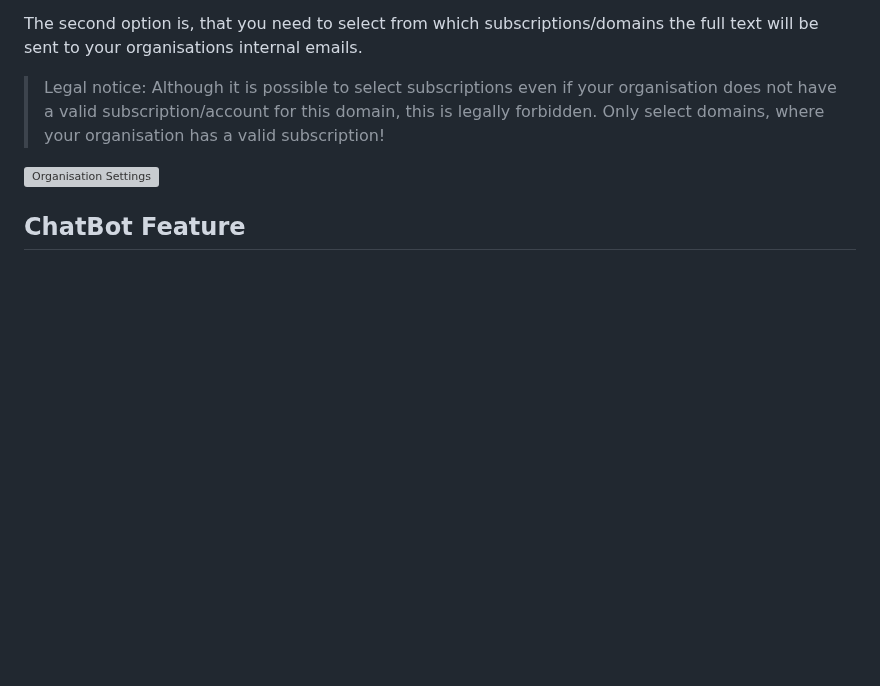
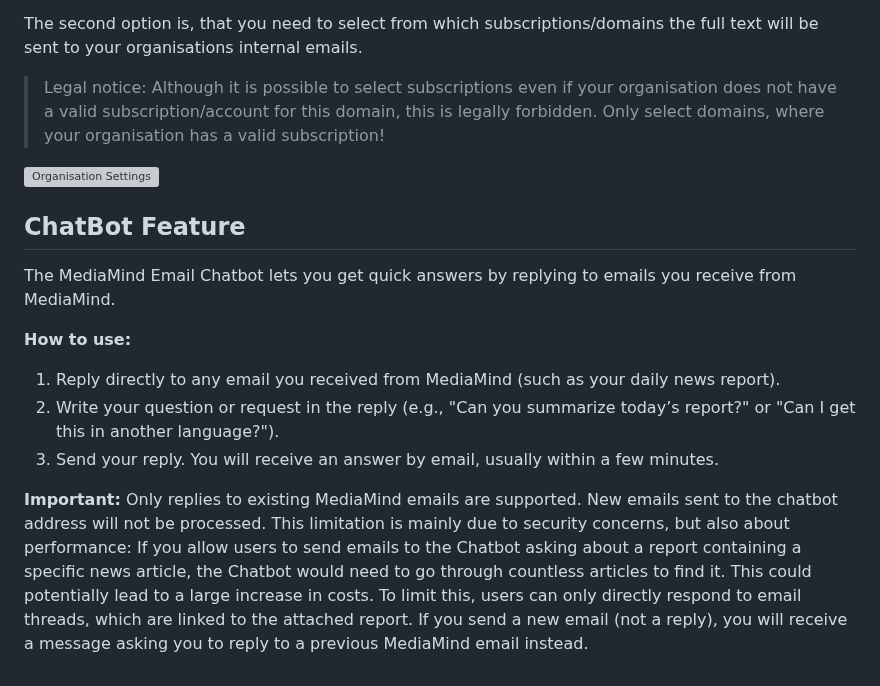
Before and after one commit to jst-seminar-rostlab-tum/eutop-mediamind, a Markdown page: docs/USER_GUIDE.md, the part around the change. Rendered like a GitHub page; blank space fills up the shorter version; grey boxes are pictures that could not be loaded.

Commit message:
docs: add chatbot user manual

```diff
--- a/docs/USER_GUIDE.md
+++ b/docs/USER_GUIDE.md
@@ -101,3 +101,20 @@ The second option is, that you need to select from which subscriptions/domains t
 ![Organisation Settings](assets/organisation-settings.png.png)
 
 ## ChatBot Feature
+
+The MediaMind Email Chatbot lets you get quick answers by replying to emails you receive from MediaMind.
+
+**How to use:**
+
+1. Reply directly to any email you received from MediaMind (such as your daily news report).
+2. Write your question or request in the reply (e.g., "Can you summarize today’s report?" or "Can I get this in another language?").
+3. Send your reply. You will receive an answer by email, usually within a few minutes.
+
+**Important:**
+Only replies to existing MediaMind emails are supported.
+New emails sent to the chatbot address will not be processed.
+This limitation is mainly due to security concerns, but also about performance:
+If you allow users to send emails to the Chatbot asking about a report containing a specific news article, the Chatbot would need to go through countless articles to find it.
+This could potentially lead to a large increase in costs.
+To limit this, users can only directly respond to email threads, which are linked to the attached report.
+If you send a new email (not a reply), you will receive a message asking you to reply to a previous MediaMind email instead.
```
